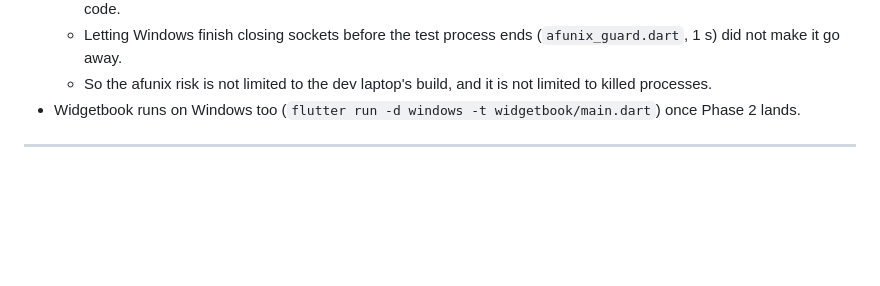
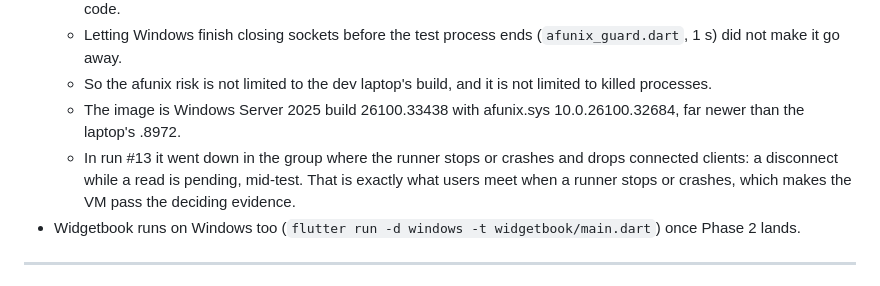
Before and after one commit to serverpod/appstudio, a Markdown page: specs/windows_port.md, the part around the change. Rendered like a GitHub page; blank space fills up the shorter version.

```diff
--- a/specs/windows_port.md
+++ b/specs/windows_port.md
@@ -984,6 +984,12 @@ longer says macOS only.
     (`afunix_guard.dart`, 1 s) did not make it go away.
   - So the afunix risk is not limited to the dev laptop's build, and it is
     not limited to killed processes.
+  - The image is Windows Server 2025 build 26100.33438 with afunix.sys
+    10.0.26100.32684, far newer than the laptop's .8972.
+  - In run #13 it went down in the group where the runner stops or crashes
+    and drops connected clients: a disconnect while a read is pending,
+    mid-test. That is exactly what users meet when a runner stops or
+    crashes, which makes the VM pass the deciding evidence.
 - Widgetbook runs on Windows too (`flutter run -d windows -t
   widgetbook/main.dart`) once Phase 2 lands.
 
```
Also changed, not shown: specs/windows_afunix_bsod_report.md (+8 -3 lines).
